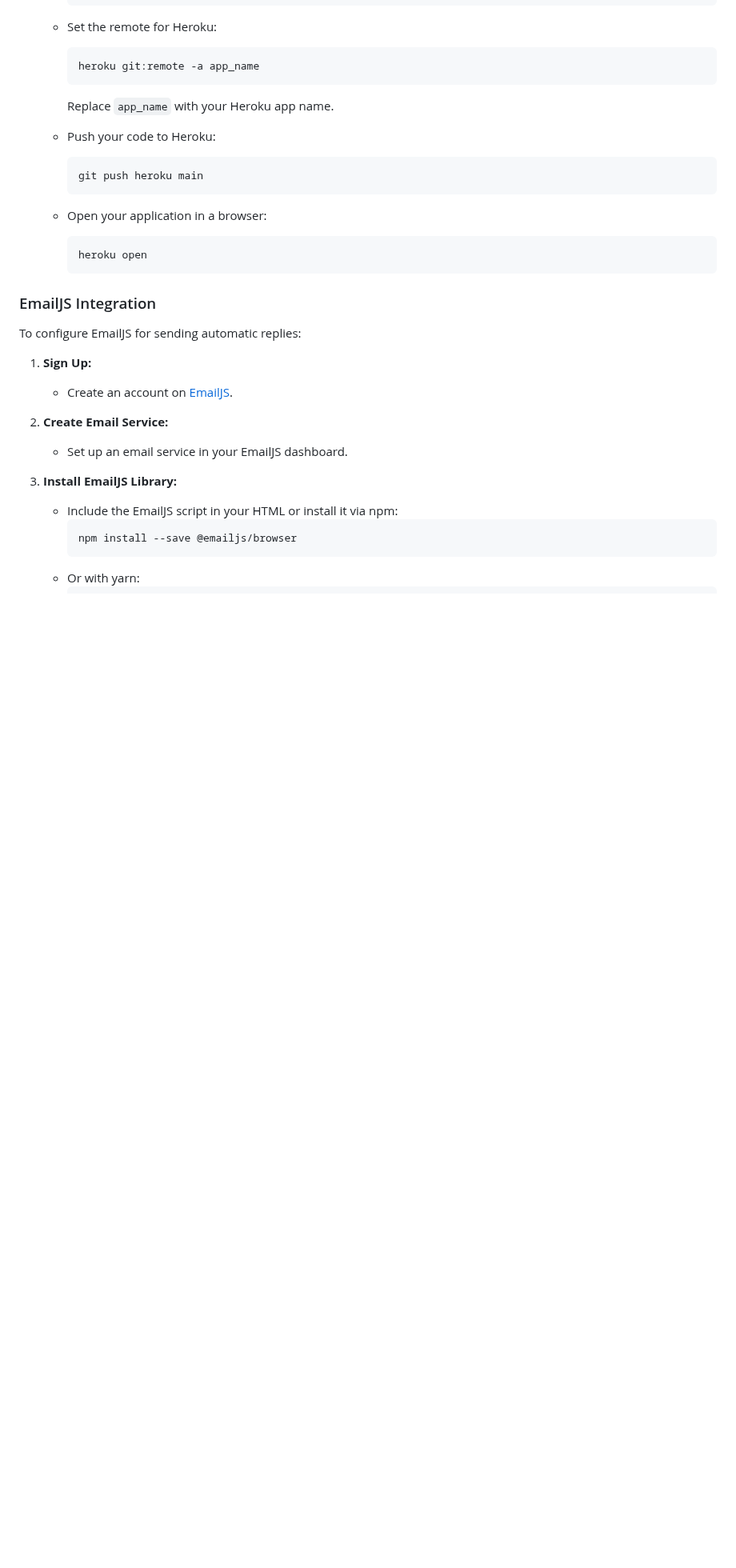
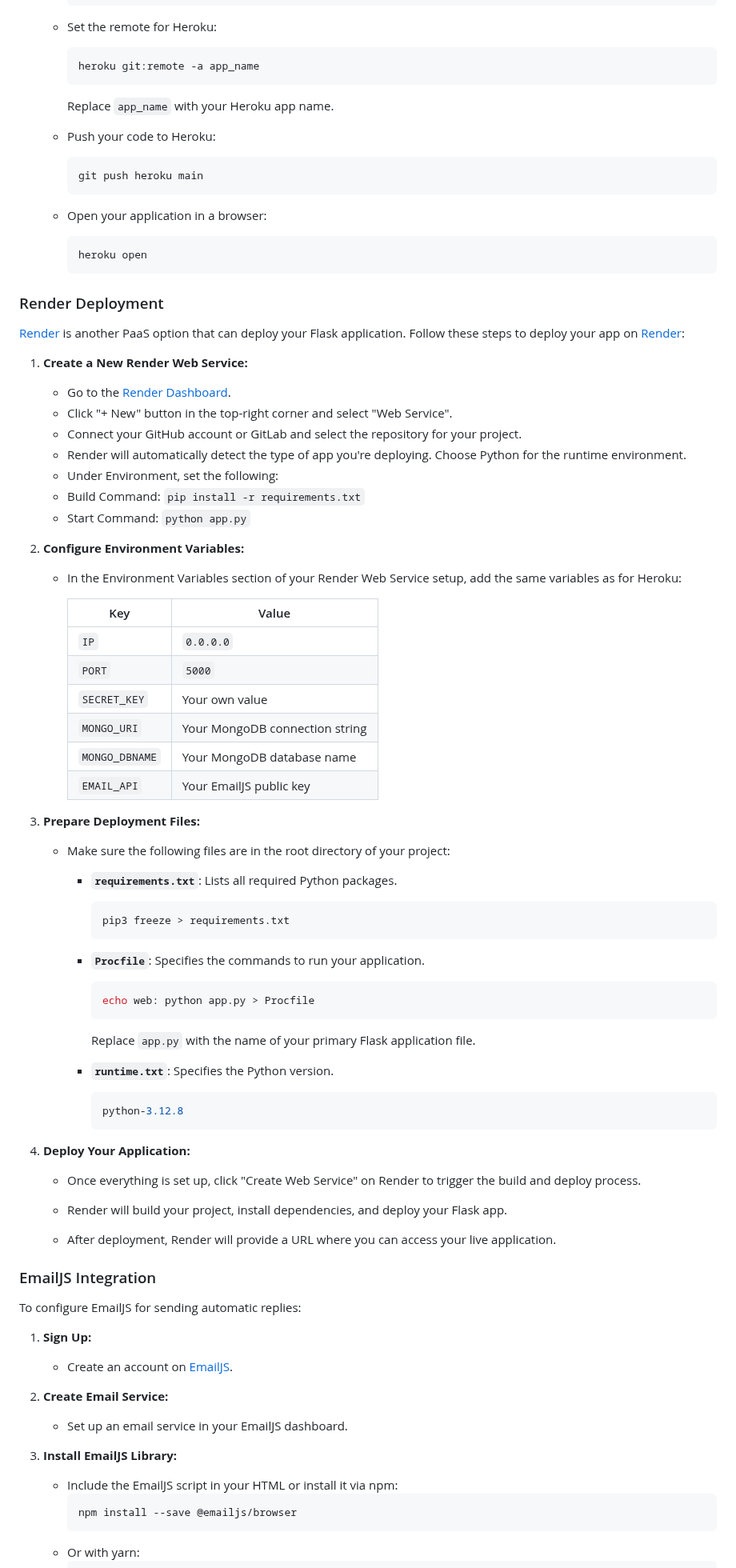
Before and after one commit to Lauren21717/flavor-hub, a Markdown page: README.md, the part around one of its changes. Shown at 80% size. Drawn GitHub-style; blank space fills up the shorter version.

Commit message:
Update documentation with new live link and deployment instructions for Render

````diff
--- a/README.md
+++ b/README.md
@@ -381,6 +386,57 @@ This project uses [Heroku](https://www.heroku.com/), a Platform as a Service (Pa
      ```bash
      heroku open
      ```
+
+### Render Deployment
+
+[Render](https://render.com/) is another PaaS option that can deploy your Flask application. Follow these steps to deploy your app on [Render](https://render.com/):
+
+1. **Create a New Render Web Service:**
+   - Go to the [Render Dashboard](https://dashboard.render.com/).
+   - Click "+ New" button in the top-right corner and select "Web Service".
+   - Connect your GitHub account or GitLab and select the repository for your project.
+   - Render will automatically detect the type of app you're deploying. Choose Python for the runtime environment.
+   - Under Environment, set the following:
+    - Build Command: `pip install -r requirements.txt`
+    - Start Command: `python app.py`
+
+2. **Configure Environment Variables:**
+   - In the Environment Variables section of your Render Web Service setup, add the same variables as for Heroku:
+
+     | Key                        | Value                   |
+     |----------------------------|-------------------------|
+     | `IP`                        | `0.0.0.0`               |
+     | `PORT`                      | `5000`                  |
+     | `SECRET_KEY`                | Your own value          |
+     | `MONGO_URI`                 | Your MongoDB connection string |
+     | `MONGO_DBNAME`              | Your MongoDB database name |
+     | `EMAIL_API`                 | Your EmailJS public key |
+
+3. **Prepare Deployment Files:**
+   - Make sure the following files are in the root directory of your project:
+
+     - **`requirements.txt`**: Lists all required Python packages.
+       ```bash
+       pip3 freeze > requirements.txt
+       ```
+
+     - **`Procfile`**: Specifies the commands to run your application.
+       ```bash
+       echo web: python app.py > Procfile
+       ```
+       Replace `app.py` with the name of your primary Flask application file.
+
+     - **`runtime.txt`**: Specifies the Python version.
+       ```bash
+       python-3.12.8
+       ```
+
+4. **Deploy Your Application:**
+   - Once everything is set up, click "Create Web Service" on Render to trigger the build and deploy process.
+
+   - Render will build your project, install dependencies, and deploy your Flask app.
+
+   - After deployment, Render will provide a URL where you can access your live application.
 
 ### EmailJS Integration
 
````
Also changed, not shown: other parts of README.md (+9 -4 lines).
